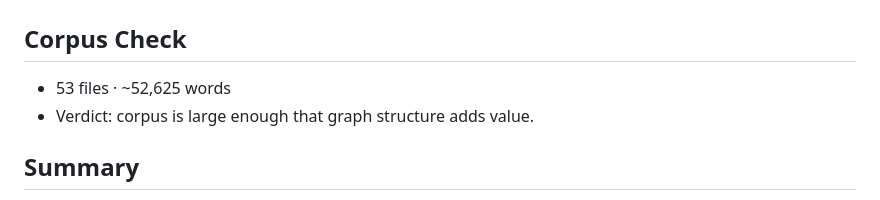
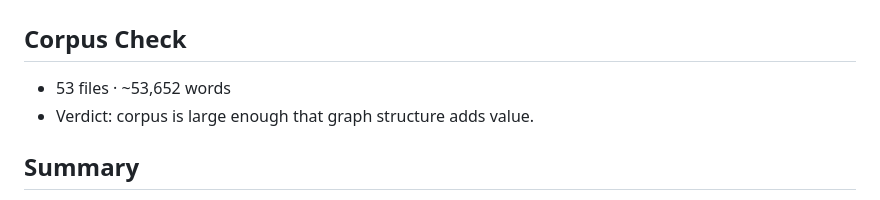
Before and after one commit to littley-y/SilverWorker, a Markdown page: graphify-out/GRAPH_REPORT.md, the part around the change. GitHub-like rendering.

Commit message:
chore(graphify): update report after Day 3 changes

```diff
--- a/graphify-out/GRAPH_REPORT.md
+++ b/graphify-out/GRAPH_REPORT.md
@@ -1,7 +1,7 @@
 # Graph Report - SilverWorker  (2026-04-30)
 
 ## Corpus Check
-- 53 files · ~52,625 words
+- 53 files · ~53,652 words
 - Verdict: corpus is large enough that graph structure adds value.
 
 ## Summary
```
